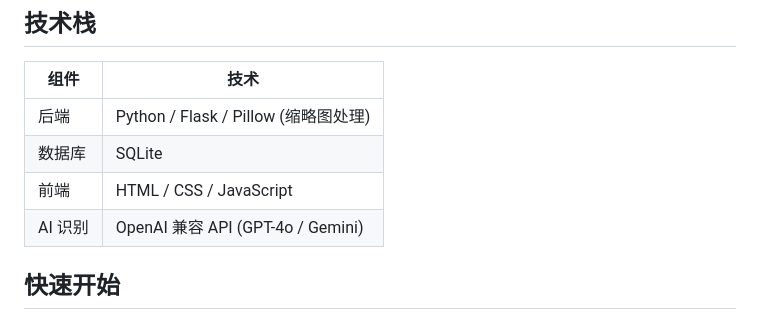
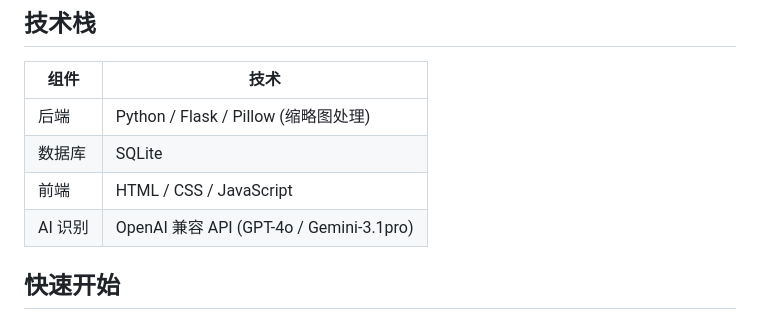
Before and after one commit to yang-fu-physics/crystal-manager, a Markdown page: README_zh.md, the part around the change. Drawn GitHub-style.

```diff
--- a/README_zh.md
+++ b/README_zh.md
@@ -26,7 +26,7 @@
 | 后端 | Python / Flask / Pillow (缩略图处理) |
 | 数据库 | SQLite |
 | 前端 | HTML / CSS / JavaScript |
-| AI 识别 | OpenAI 兼容 API (GPT-4o / Gemini) |
+| AI 识别 | OpenAI 兼容 API (GPT-4o / Gemini-3.1pro) |
 
 ## 快速开始
 
```
